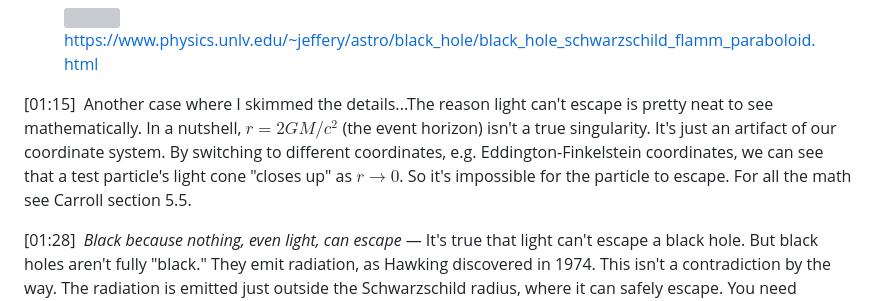
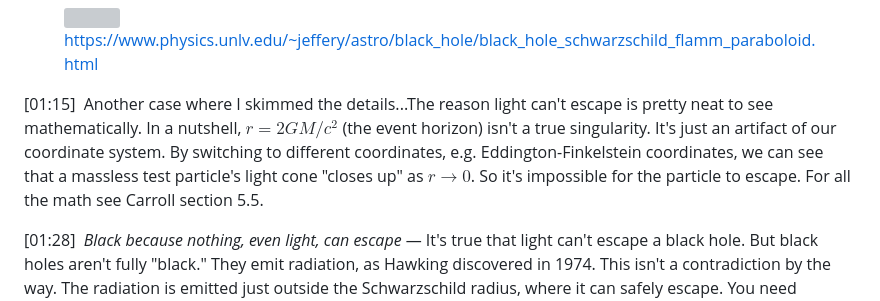
Before and after one commit to gyang0/gyang0.github.io, a Markdown page: data/activityPosts/20260803_Black_Holes_Video.md, the part around the change. GitHub-like rendering; grey boxes are pictures that could not be loaded.

Commit message:
minor tweak

```diff
--- a/data/activityPosts/20260803_Black_Holes_Video.md
+++ b/data/activityPosts/20260803_Black_Holes_Video.md
@@ -68,7 +68,7 @@ $$\begin{gather*}
     <figcaption><a target="_blank" href="https://www.physics.unlv.edu/~jeffery/astro/black_hole/black_hole_schwarzschild_flamm_paraboloid.html">https://www.physics.unlv.edu/~jeffery/astro/black_hole/black_hole_schwarzschild_flamm_paraboloid.html</a></figcaption>
 </figure>
 
-[<span style="color:var(--bluish)">01:15</span>]&nbsp; Another case where I skimmed the details...The reason light can't escape is pretty neat to see mathematically. In a nutshell, $r=2GM/c^2$ (the event horizon) isn't a true singularity. It's just an artifact of our coordinate system. By switching to different coordinates, e.g. Eddington-Finkelstein coordinates, we can see that a test particle's light cone "closes up" as $r \rightarrow 0$. So it's impossible for the particle to escape. For all the math see Carroll section 5.5.
+[<span style="color:var(--bluish)">01:15</span>]&nbsp; Another case where I skimmed the details...The reason light can't escape is pretty neat to see mathematically. In a nutshell, $r=2GM/c^2$ (the event horizon) isn't a true singularity. It's just an artifact of our coordinate system. By switching to different coordinates, e.g. Eddington-Finkelstein coordinates, we can see that a massless test particle's light cone "closes up" as $r \rightarrow 0$. So it's impossible for the particle to escape. For all the math see Carroll section 5.5.
 
 [<span style="color:var(--bluish)">01:28</span>]&nbsp; <em>Black because nothing, even light, can escape</em> &mdash; It's true that light can't escape a black hole. But black holes aren't fully "black." They emit radiation, as Hawking discovered in 1974. This isn't a contradiction by the way. The radiation is emitted just outside the Schwarzschild radius, where it can safely escape. You need Quantum Field Theory to describe this.
 
```
